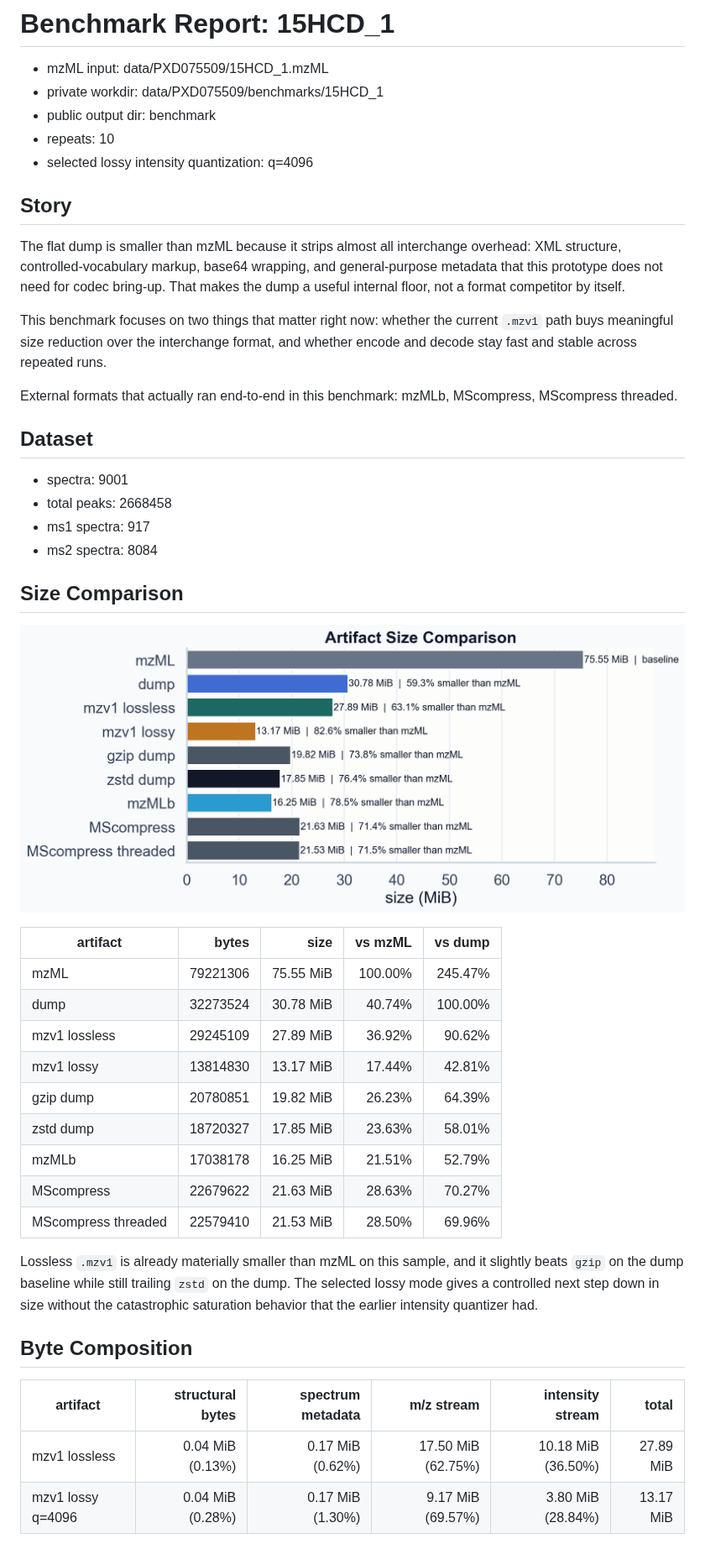
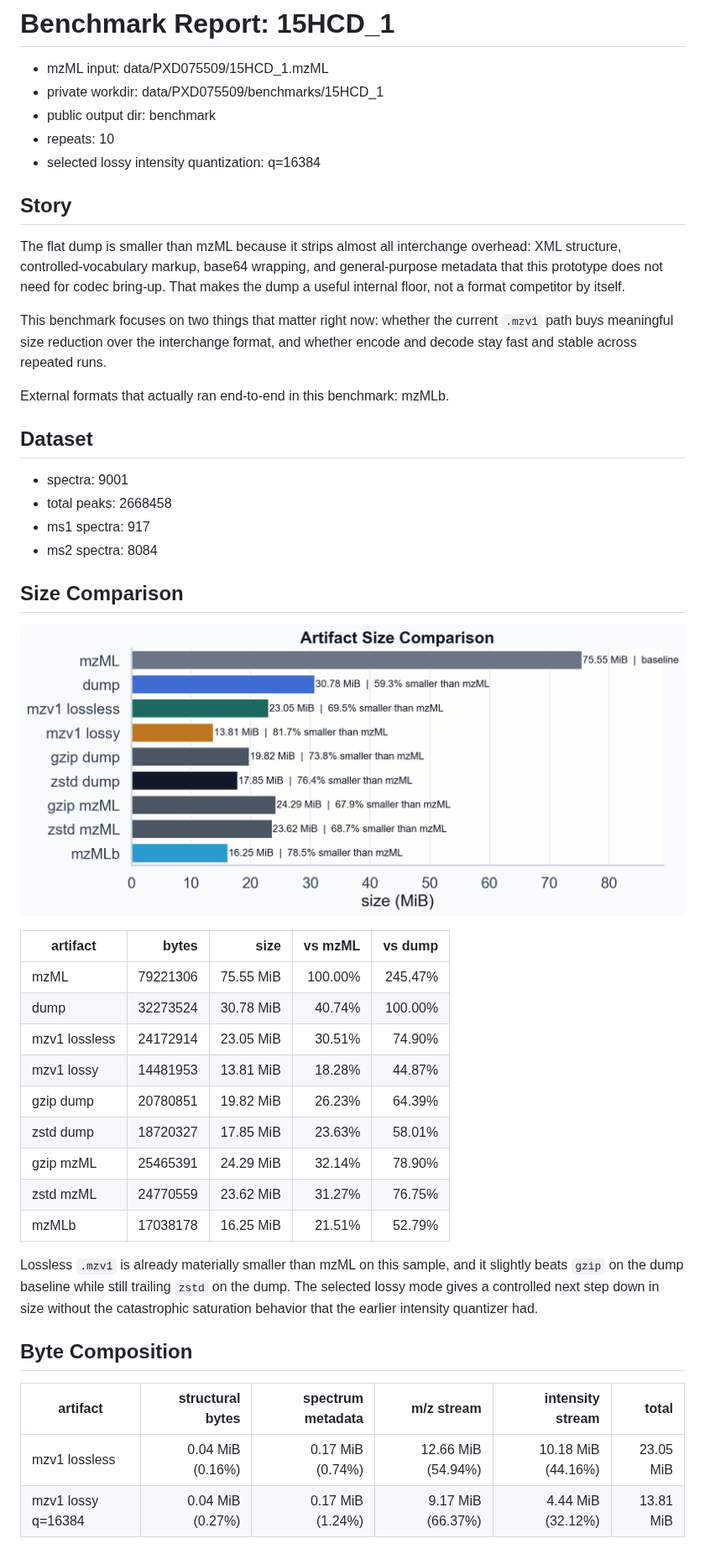
Before and after one commit to eneskemalergin/mzarc, a Markdown page: benchmark/report.md, the part around one of its changes. Shown at 84% size. Rendered like a GitHub page; pictures changed too: benchmark/plots/size_comparison.png.

```diff
--- a/benchmark/report.md
+++ b/benchmark/report.md
@@ -4,7 +4,7 @@
 - private workdir: data/PXD075509/benchmarks/15HCD_1
 - public output dir: benchmark
 - repeats: 10
-- selected lossy intensity quantization: q=4096
+- selected lossy intensity quantization: q=16384
 
 ## Story
 
@@ -12,7 +12,7 @@ The flat dump is smaller than mzML because it strips almost all interchange over
 
 This benchmark focuses on two things that matter right now: whether the current `.mzv1` path buys meaningful size reduction over the interchange format, and whether encode and decode stay fast and stable across repeated runs.
 
-External formats that actually ran end-to-end in this benchmark: mzMLb, MScompress, MScompress threaded.
+External formats that actually ran end-to-end in this benchmark: mzMLb.
 
 ## Dataset
 
@@ -25,24 +25,24 @@ External formats that actually ran end-to-end in this benchmark: mzMLb, MScompre
 
 ![Artifact Size Comparison](plots/size_comparison.png)
 
-| artifact | bytes | size | vs mzML | vs dump |
-| --- | ---: | ---: | ---: | ---: |
-| mzML | 79221306 | 75.55 MiB | 100.00% | 245.47% |
-| dump | 32273524 | 30.78 MiB | 40.74% | 100.00% |
-| mzv1 lossless | 29245109 | 27.89 MiB | 36.92% | 90.62% |
-| mzv1 lossy | 13814830 | 13.17 MiB | 17.44% | 42.81% |
-| gzip dump | 20780851 | 19.82 MiB | 26.23% | 64.39% |
-| zstd dump | 18720327 | 17.85 MiB | 23.63% | 58.01% |
-| mzMLb | 17038178 | 16.25 MiB | 21.51% | 52.79% |
-| MScompress | 22679622 | 21.63 MiB | 28.63% | 70.27% |
-| MScompress threaded | 22579410 | 21.53 MiB | 28.50% | 69.96% |
+| artifact      |    bytes |      size | vs mzML | vs dump |
+| ------------- | -------: | --------: | ------: | ------: |
+| mzML          | 79221306 | 75.55 MiB | 100.00% | 245.47% |
+| dump          | 32273524 | 30.78 MiB |  40.74% | 100.00% |
+| mzv1 lossless | 24172914 | 23.05 MiB |  30.51% |  74.90% |
+| mzv1 lossy    | 14481953 | 13.81 MiB |  18.28% |  44.87% |
+| gzip dump     | 20780851 | 19.82 MiB |  26.23% |  64.39% |
+| zstd dump     | 18720327 | 17.85 MiB |  23.63% |  58.01% |
+| gzip mzML     | 25465391 | 24.29 MiB |  32.14% |  78.90% |
+| zstd mzML     | 24770559 | 23.62 MiB |  31.27% |  76.75% |
+| mzMLb         | 17038178 | 16.25 MiB |  21.51% |  52.79% |
 
 Lossless `.mzv1` is already materially smaller than mzML on this sample, and it slightly beats `gzip` on the dump baseline while still trailing `zstd` on the dump. The selected lossy mode gives a controlled next step down in size without the catastrophic saturation behavior that the earlier intensity quantizer had.
 
 ## Byte Composition
 
-| artifact | structural bytes | spectrum metadata | m/z stream | intensity stream | total |
-| --- | ---: | ---: | ---: | ---: | ---: |
-| mzv1 lossless | 0.04 MiB (0.13%) | 0.17 MiB (0.62%) | 17.50 MiB (62.75%) | 10.18 MiB (36.50%) | 27.89 MiB |
-| mzv1 lossy q=4096 | 0.04 MiB (0.28%) | 0.17 MiB (1.30%) | 9.17 MiB (69.57%) | 3.80 MiB (28.84%) | 13.17 MiB |
+| artifact           | structural bytes | spectrum metadata |         m/z stream |   intensity stream |     total |
+| ------------------ | ---------------: | ----------------: | -----------------: | -----------------: | --------: |
+| mzv1 lossless      | 0.04 MiB (0.16%) |  0.17 MiB (0.74%) | 12.66 MiB (54.94%) | 10.18 MiB (44.16%) | 23.05 MiB |
+| mzv1 lossy q=16384 | 0.04 MiB (0.27%) |  0.17 MiB (1.24%) |  9.17 MiB (66.37%) |  4.44 MiB (32.12%) | 13.81 MiB |
 
```
Also changed, not shown: other parts of benchmark/report.md (+71 -76 lines), benchmark/plots/fidelity_overview.png, benchmark/plots/intensity_relative_quantiles.png, benchmark/plots/lossy_tradeoff.png, benchmark/plots/performance_overview.png, benchmark/plots/timing_intervals.png, 10 other files.
